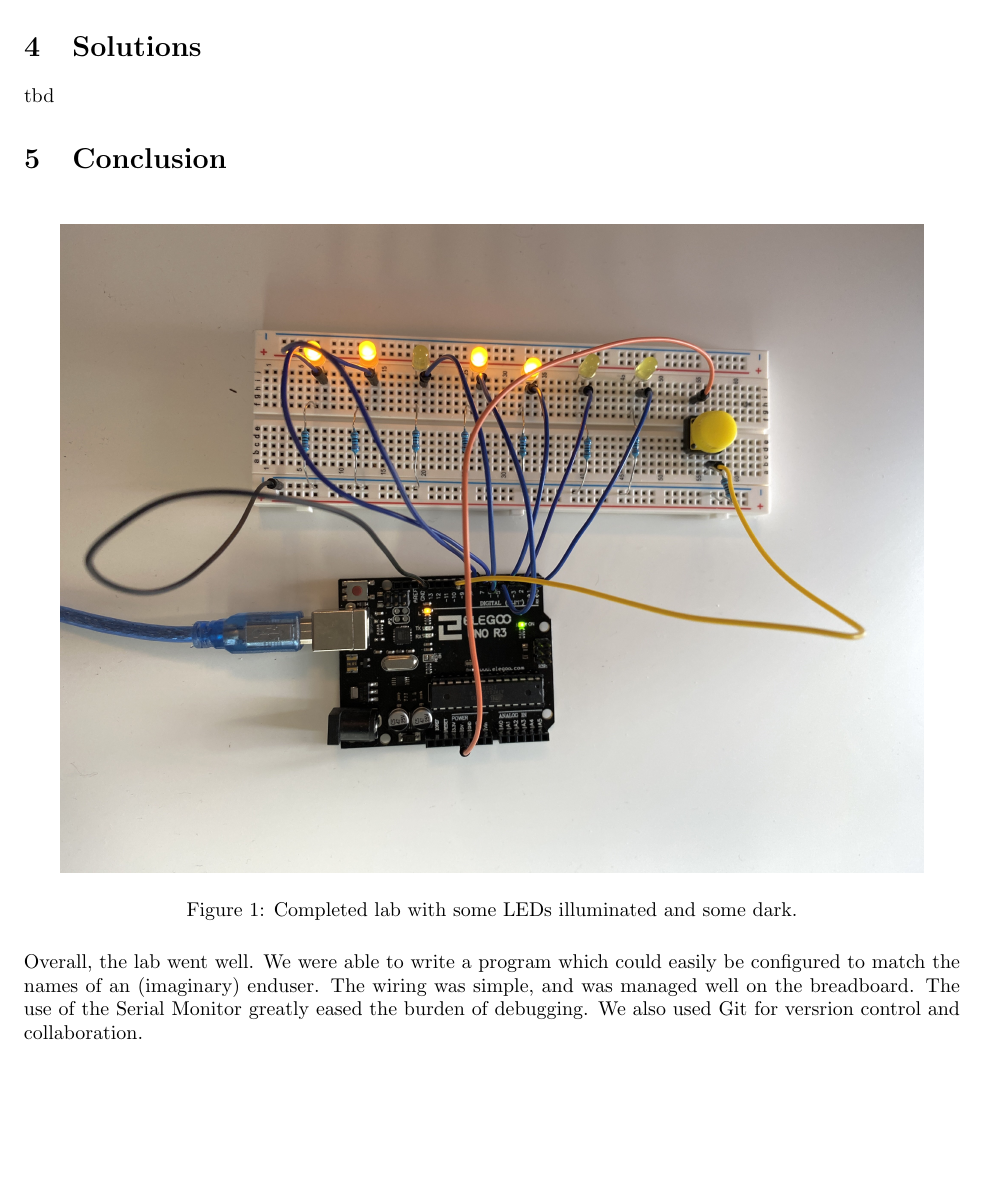
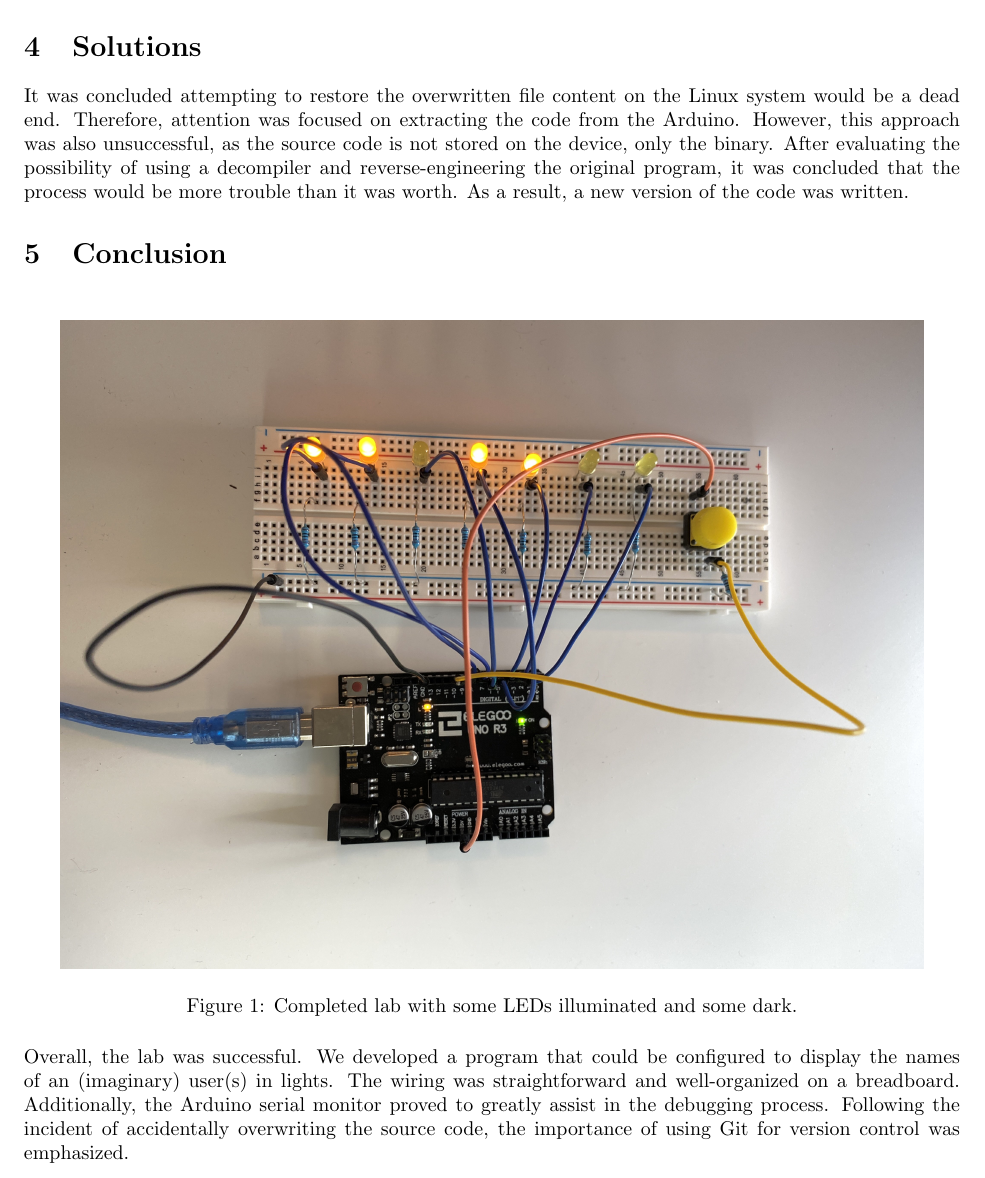
Before and after one commit to steph1111/CS24, a LaTeX document (arduino_lab_1/cs24_arduino_lab_1_gilligan_lheureux.tex): part of page 2 of 2, cut so that both start at the same text, the shorter picture padded with empty space. Compiled offline with pdfLaTeX.

Commit message:
Completed arduino lab

```diff
--- a/arduino_lab_1/cs24_arduino_lab_1_gilligan_lheureux.tex
+++ b/arduino_lab_1/cs24_arduino_lab_1_gilligan_lheureux.tex
@@ -100,13 +100,12 @@ Overall, the lab went smoothly, with only minor syntactical and logical errors.
 The most noteworthy issue occurred after the lab itself was completed, during the process of preparing the .ino file for submission. While renaming the file, it was mistakenly overwritten. As this action was performed on a Linux system from the terminal, there was no trivial way to revert the action and recover the lost content.
 \section{Solutions}
 
-tbd
+It was concluded attempting to restore the overwritten file content on the Linux system would be a dead end. Therefore, attention was focused on extracting the code from the Arduino. However, this approach was also unsuccessful, as the source code is not stored on the device, only the binary. After evaluating the possibility of using a decompiler and reverse-engineering the original program, it was concluded that the process would be more trouble than it was worth. As a result, a new version of the code was written.
 \section{Conclusion}
     \begin{figure}[H]
         \centering
         \includegraphics[width=6in]{image.jpg}
         \caption{Completed lab with some LEDs illuminated and some dark.}
     \end{figure}
-Overall, the lab went well. We were able to write a program which could easily be configured to match the names of an (imaginary) enduser. The wiring was simple, and was managed well on the breadboard. The use of the Serial Monitor greatly eased the burden of debugging. We also used Git for versrion control and collaboration.
-
+    Overall, the lab was successful. We developed a program that could be configured to display the names of an (imaginary) user(s) in lights. The wiring was straightforward and well-organized on a breadboard. Additionally, the Arduino serial monitor proved to greatly assist in the debugging process. Following the incident of accidentally overwriting the source code, the importance of using Git for version control was emphasized.
 \end{document}
```
Also changed, not shown: arduino_lab_1/cs24_arduino_lab_1_gilligan_lheureux.pdf, 1 other file.
